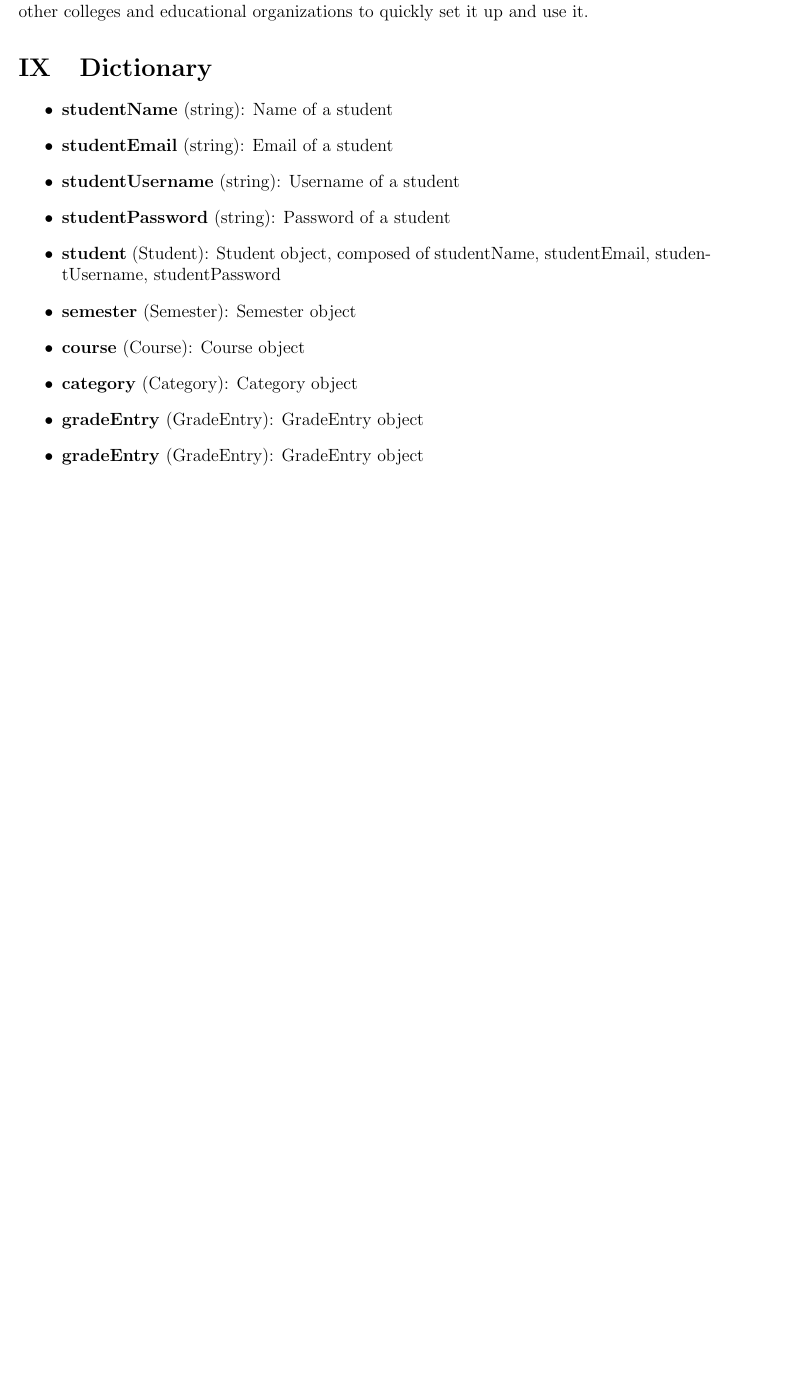
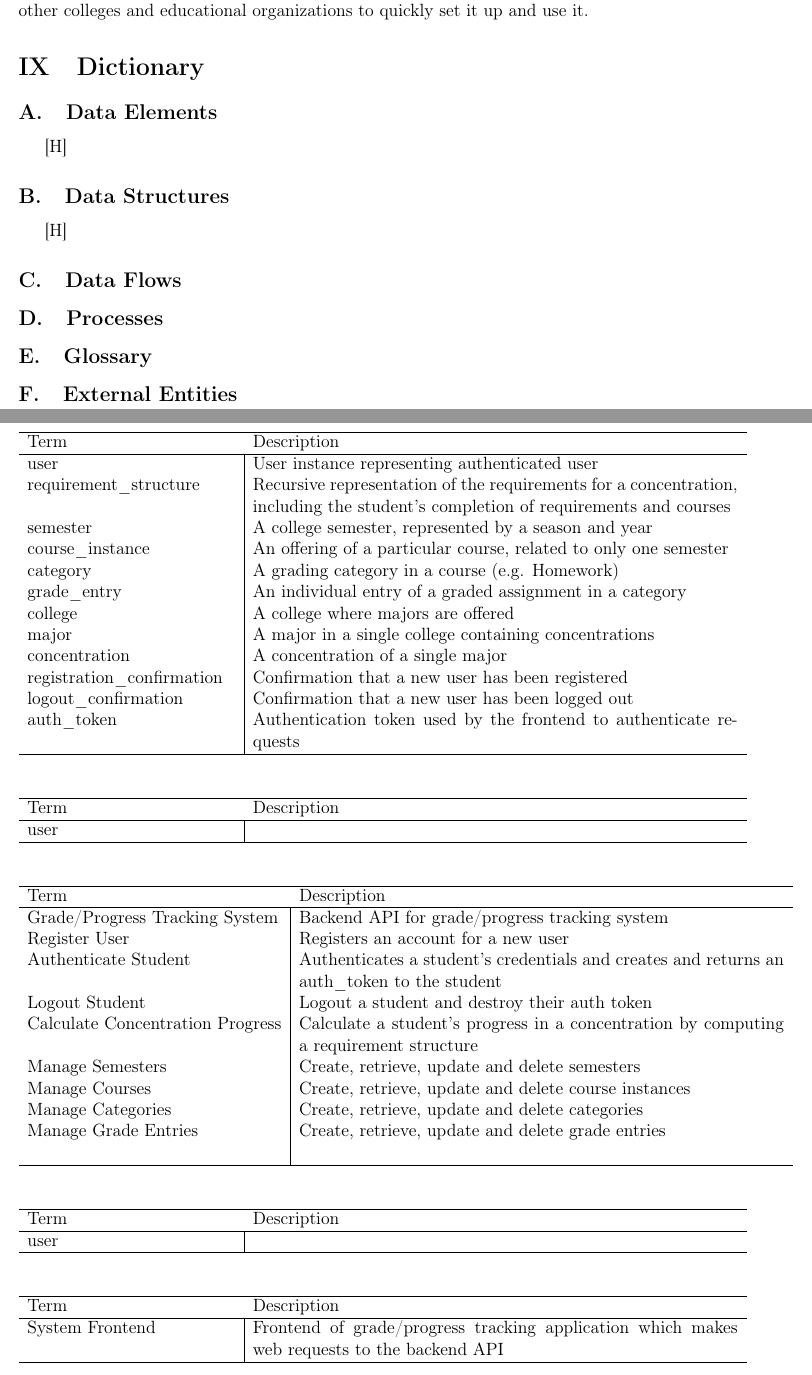
Before and after one commit to KYDronePilot/CSC-440-Team-Project, a LaTeX document (docs/specification_report/specification_report.tex): part of page 114 of 114 before the commit and two parts of pages 114 and 115 of 115 after it, the two joined at a grey line, cut so that both start at the same text, the shorter picture padded with empty space. Compiled offline with pdfLaTeX.

Commit message:
Started adding contents to data dictionary (WIP)
 - Updated camelCase in level 0 DFD to snake_case.

```diff
--- a/docs/specification_report/specification_report.tex
+++ b/docs/specification_report/specification_report.tex
@@ -13,6 +13,7 @@
 \usepackage{hyperref}
 \usepackage{caption}
 \usepackage{xcolor}
+\usepackage[T1]{fontenc}
 % Page margins
 \usepackage[letterpaper, portrait, margin=1in]{geometry}
 
@@ -634,24 +642,27 @@ make the system as easy as possible to setup and scale, allowing other colleges
 organizations to quickly set it up and use it.
 
 \section{Dictionary}
-\begin{dict}
-    % \dictitem{Semester} A single semester of education consisting of courses. Each semester can
-    % be associated with a different educational institution; consistency is not required.
-    % \dictitem{Course} Immutable information about a course offered at a college.
-    % \dictitem{Course Instance} Semester-specific information about a particular course.
-    % \dictitem{Category} An equally weighted or logically grouped collection of material within a
-    % particular course (e.g. Homework, Tests, etc.).
-    % \dictitem{Grade Entry} A graded piece of material associated with a particular section
-    % (e.g. Homework 2, Exam 1, etc.).
-    \item \textbf{studentName} (string): Name of a student
-    \item \textbf{studentEmail} (string): Email of a student
-    \item \textbf{studentUsername} (string): Username of a student
-    \item \textbf{studentPassword} (string): Password of a student
-    \item \textbf{student} (Student): Student object, composed of studentName, studentEmail,
-          studentUsername, studentPassword
-    \item \textbf{semester} (Semester): Semester object
-    \item \textbf{course} (Course): Course object
-    \item \textbf{category} (Category): Category object
-    \item \textbf{gradeEntry} (GradeEntry): GradeEntry object
-    \item \textbf{gradeEntry} (GradeEntry): GradeEntry object
-\end{dict}
+% \begin{dict}
+%     % \dictitem{Semester} A single semester of education consisting of courses. Each semester can
+%     % be associated with a different educational institution; consistency is not required.
+%     % \dictitem{Course} Immutable information about a course offered at a college.
+%     % \dictitem{Course Instance} Semester-specific information about a particular course.
+%     % \dictitem{Category} An equally weighted or logically grouped collection of material within a
+%     % particular course (e.g. Homework, Tests, etc.).
+%     % \dictitem{Grade Entry} A graded piece of material associated with a particular section
+%     % (e.g. Homework 2, Exam 1, etc.).
+%     \item \textbf{studentName} (string): Name of a student
+%     \item \textbf{studentEmail} (string): Email of a student
+%     \item \textbf{studentUsername} (string): Username of a student
+%     \item \textbf{studentPassword} (string): Password of a student
+%     \item \textbf{student} (Student): Student object, composed of studentName, studentEmail,
+%           studentUsername, studentPassword
+%     \item \textbf{semester} (Semester): Semester object
+%     \item \textbf{course} (Course): Course object
+%     \item \textbf{category} (Category): Category object
+%     \item \textbf{gradeEntry} (GradeEntry): GradeEntry object
+%     \item \textbf{gradeEntry} (GradeEntry): GradeEntry object
+% \end{dict}
+
+\subsection{Data Elements}[H]
+\begin{dictionary}
@@ -658,2 +679,52 @@ organizations to quickly set it up and use it.
+\end{dictionary}
+
+\subsection{Data Structures}[H]
+\begin{dictionary}
+    \dictitem{user}{User instance representing authenticated user}
+    \dictitem{requirement_structure}{Recursive representation of the requirements for a
+    concentration, including the student's completion of requirements and courses}
+    \dictitem{semester}{A college semester, represented by a season and year}
+    \dictitem{course_instance}{An offering of a particular course, related to only one semester}
+    \dictitem{category}{A grading category in a course (e.g. Homework)}
+    \dictitem{grade_entry}{An individual entry of a graded assignment in a category}
+    \dictitem{college}{A college where majors are offered}
+    \dictitem{major}{A major in a single college containing concentrations}
+    \dictitem{concentration}{A concentration of a single major}
+    \dictitem{registration_confirmation}{Confirmation that a new user has been registered}
+    \dictitem{logout_confirmation}{Confirmation that a new user has been logged out}
+    \dictitem{auth_token}{Authentication token used by the frontend to authenticate requests}
+\end{dictionary}
+
+\subsection{Data Flows}
+\begin{dictionary}
+    \dictitem{user}{}
+\end{dictionary}
+
+\subsection{Processes}
+\begin{dictionary}
+    \dictitem{Grade/Progress Tracking System}{Backend API for grade/progress tracking system}
+    \dictitem{Register User}{Registers an account for a new user}
+    \dictitem{Authenticate Student}{Authenticates a student's credentials and creates and returns an
+    auth\_token to the student}
+    \dictitem{Logout Student}{Logout a student and destroy their auth token}
+    \dictitem{Calculate Concentration Progress}{Calculate a student's progress in a concentration
+    by computing a requirement structure}
+    \dictitem{Manage Semesters}{Create, retrieve, update and delete semesters}
+    \dictitem{Manage Courses}{Create, retrieve, update and delete course instances}
+    \dictitem{Manage Categories}{Create, retrieve, update and delete categories}
+    \dictitem{Manage Grade Entries}{Create, retrieve, update and delete grade entries}
+    \dictitem{}{}
+\end{dictionary}
+
+\subsection{Glossary}
+\begin{dictionary}
+    \dictitem{user}{}
+\end{dictionary}
+
+\subsection{External Entities}
+\begin{dictionary}
+    \dictitem{System Frontend}{Frontend of grade/progress tracking application which makes web
+    requests to the backend API}
+\end{dictionary}
 
 \end{document}
```
Also changed, not shown: docs/specification_report/specification_report.tex (27 more changed lines), 1 other file.
